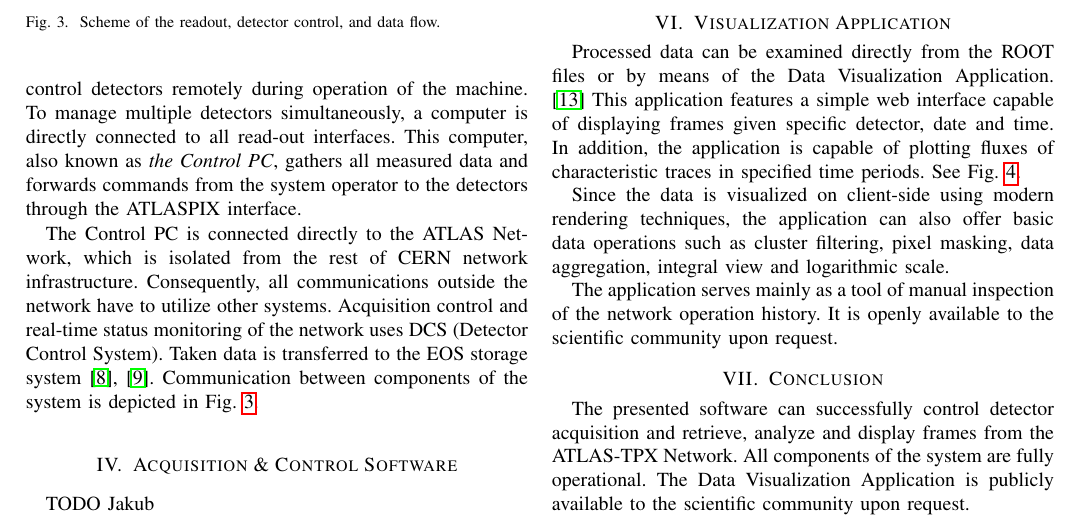
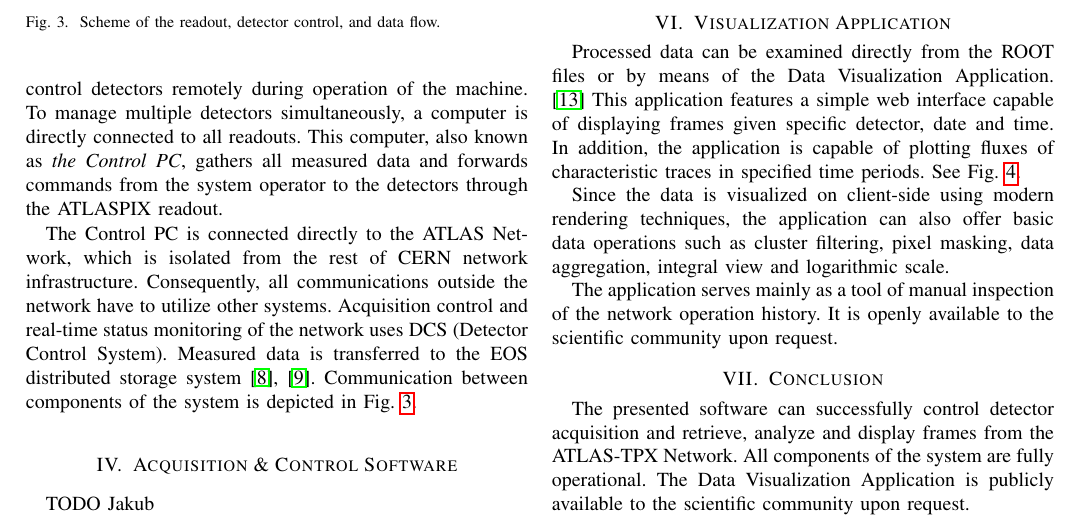
Before and after one commit to petrmanek/atlastpx-sw-paper, a LaTeX paper (atlastpx_sw_article.tex): part of page 2 of 3, cut so that both start at the same text. Compiled offline with pdfLaTeX.

Commit message:
More Benedikt's comments addressed.

```diff
--- a/atlastpx_sw_article.tex
+++ b/atlastpx_sw_article.tex
@@ -69,7 +69,7 @@ Given the harsh radiation environment within the ATLAS machine, ATLAS-TPX device
     \label{fig:positions}
 \end{figure}
 
-The interface has two parts connected by four cables. The detector itself is positioned and oriented within the ATLAS machine (see Fig.~\ref{fig:positions}), whereas the rest of the interface is placed in a nearby server room, shielded against ionizing radiation. Cables connect both parts, allowing protected hardware to control detectors remotely during operation of the machine. To manage multiple detectors simultaneously, a computer is directly connected to all read-out interfaces. This computer, also known as \textit{the Control PC}, gathers all measured data and forwards commands from the system operator to the detectors through the ATLASPIX interface.
+The readout has two parts connected by four cables. The detector itself is positioned and oriented within the ATLAS machine (see Fig.~\ref{fig:positions}), whereas the rest of the readout is placed in a nearby server room, shielded against ionizing radiation. Cables connect both parts, allowing protected hardware to control detectors remotely during operation of the machine. To manage multiple detectors simultaneously, a computer is directly connected to all readouts. This computer, also known as \textit{the Control PC}, gathers all measured data and forwards commands from the system operator to the detectors through the ATLASPIX readout.
 
 \begin{figure}[tbp]
 	\centering
@@ -78,7 +78,7 @@ The interface has two parts connected by four cables. The detector itself is pos
     \label{fig:device_with_readout}
 \end{figure}
 
-The Control PC is connected directly to the ATLAS Network, which is isolated from the rest of CERN network infrastructure. Consequently, all communications outside the network have to utilize other systems. Acquisition control and real-time status monitoring of the network uses DCS (Detector Control System). Taken data is transferred to the EOS storage system~\cite{MAscetti2015,Peters2011}. Communication between components of the system is depicted in Fig.~\ref{fig:data_flow}.
+The Control PC is connected directly to the ATLAS Network, which is isolated from the rest of CERN network infrastructure. Consequently, all communications outside the network have to utilize other systems. Acquisition control and real-time status monitoring of the network uses DCS (Detector Control System). Measured data is transferred to the EOS distributed storage system~\cite{MAscetti2015,Peters2011}. Communication between components of the system is depicted in Fig.~\ref{fig:data_flow}.
 
 \begin{figure}[tbp]
 	\centering
```
Also changed, not shown: atlastpx_sw_article.pdf, atlastpx_sw_article.tex (2 more changed lines).
